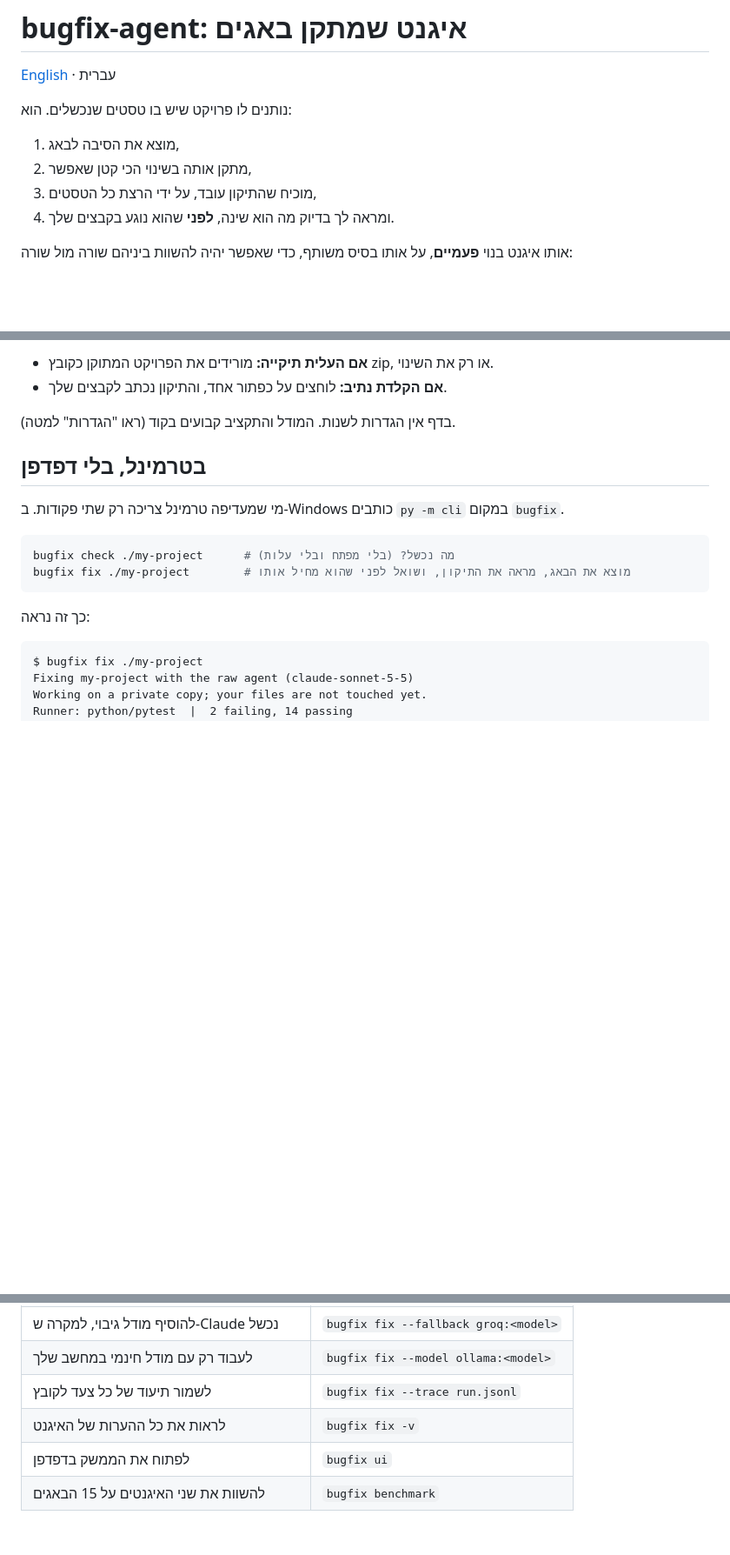
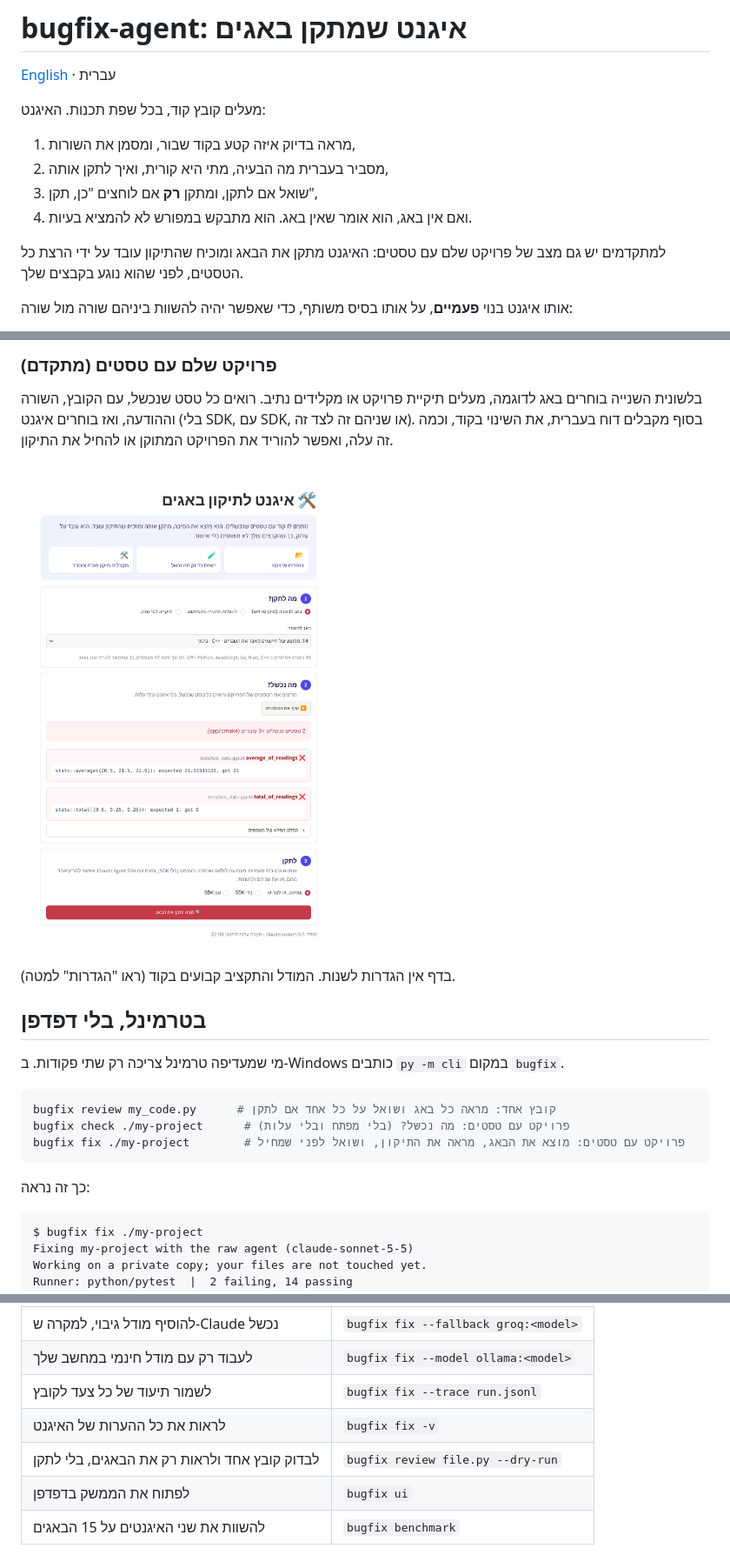
Before and after one commit to Dini167/bugfix-agent, a Markdown page: README.md, 3 parts joined by grey strips. Shown at 87% size. Drawn GitHub-style; blank space fills up the shorter version.

````diff
--- a/README.md
+++ b/README.md
@@ -4,12 +4,15 @@
 
 [English](README.en.md) · עברית
 
-נותנים לו פרויקט שיש בו טסטים שנכשלים. הוא:
+מעלים קובץ קוד, בכל שפת תכנות. האיגנט:
 
-1. מוצא את הסיבה לבאג,
-2. מתקן אותה בשינוי הכי קטן שאפשר,
-3. מוכיח שהתיקון עובד, על ידי הרצת כל הטסטים,
-4. ומראה לך בדיוק מה הוא שינה, **לפני** שהוא נוגע בקבצים שלך.
+1. מראה בדיוק איזה קטע בקוד שבור, ומסמן את השורות,
+2. מסביר בעברית מה הבעיה, מתי היא קורית, ואיך לתקן אותה,
+3. שואל אם לתקן, ומתקן **רק** אם לוחצים "כן, תקן",
+4. ואם אין באג, הוא אומר שאין באג. הוא מתבקש במפורש לא להמציא בעיות.
+
+למתקדמים יש גם מצב של פרויקט שלם עם טסטים: האיגנט מתקן את הבאג ומוכיח שהתיקון עובד על ידי
+הרצת כל הטסטים, לפני שהוא נוגע בקבצים שלך.
 
 אותו איגנט בנוי **פעמיים**, על אותו בסיס משותף, כדי שאפשר יהיה להשוות ביניהם שורה מול שורה:
 
@@ -93,6 +91,11 @@ bugfix ui
 
-- **אם העלית תיקייה:** מורידים את הפרויקט המתוקן כקובץ zip, או רק את השינוי.
-- **אם הקלדת נתיב:** לוחצים על כפתור אחד, והתיקון נכתב לקבצים שלך.
+### פרויקט שלם עם טסטים (מתקדם)
+
+בלשונית השנייה בוחרים באג לדוגמה, מעלים תיקיית פרויקט או מקלידים נתיב. רואים כל טסט שנכשל, עם
+הקובץ, השורה וההודעה, ואז בוחרים איגנט (בלי SDK, עם SDK, או שניהם זה לצד זה). בסוף מקבלים דוח
+בעברית, את השינוי בקוד, וכמה זה עלה, ואפשר להוריד את הפרויקט המתוקן או להחיל את התיקון.
+
+![פרויקט עם טסטים: כל טסט שנכשל](screenshots/ui-preview.png)
 
 בדף אין הגדרות לשנות. המודל והתקציב קבועים בקוד (ראו "הגדרות" למטה).
 
@@ -103,8 +106,9 @@ bugfix ui
 </div>
 
 ```bash
-bugfix check ./my-project      # מה נכשל? (בלי מפתח ובלי עלות)
-bugfix fix ./my-project        # מוצא את הבאג, מראה את התיקון, ושואל לפני שהוא מחיל אותו
+bugfix review my_code.py      # קובץ אחד: מראה כל באג ושואל על כל אחד אם לתקן
+bugfix check ./my-project      # פרויקט עם טסטים: מה נכשל? (בלי מפתח ובלי עלות)
+bugfix fix ./my-project        # פרויקט עם טסטים: מוצא את הבאג, מראה את התיקון, ושואל לפני שמחיל
 ```
 
 <div dir="rtl">
@@ -152,6 +156,7 @@ Apply this change to your project? [y/N]
 | לעבוד רק עם מודל חינמי במחשב שלך | `bugfix fix --model ollama:<model>` |
 | לשמור תיעוד של כל צעד לקובץ | `bugfix fix --trace run.jsonl` |
 | לראות את כל ההערות של האיגנט | `bugfix fix -v` |
+| לבדוק קובץ אחד ולראות רק את הבאגים, בלי לתקן | `bugfix review file.py --dry-run` |
 | לפתוח את הממשק בדפדפן | `bugfix ui` |
 | להשוות את שני האיגנטים על 15 הבאגים | `bugfix benchmark` |
 
````
Also changed, not shown: other parts of README.md (+16 -19 lines), README.en.md (+9 -5 lines), USAGE.he.md (+14 -1 lines), screenshots/file-clean.png (added), screenshots/file-fixed.png (added), screenshots/file-review.png (added), 11 other files.
